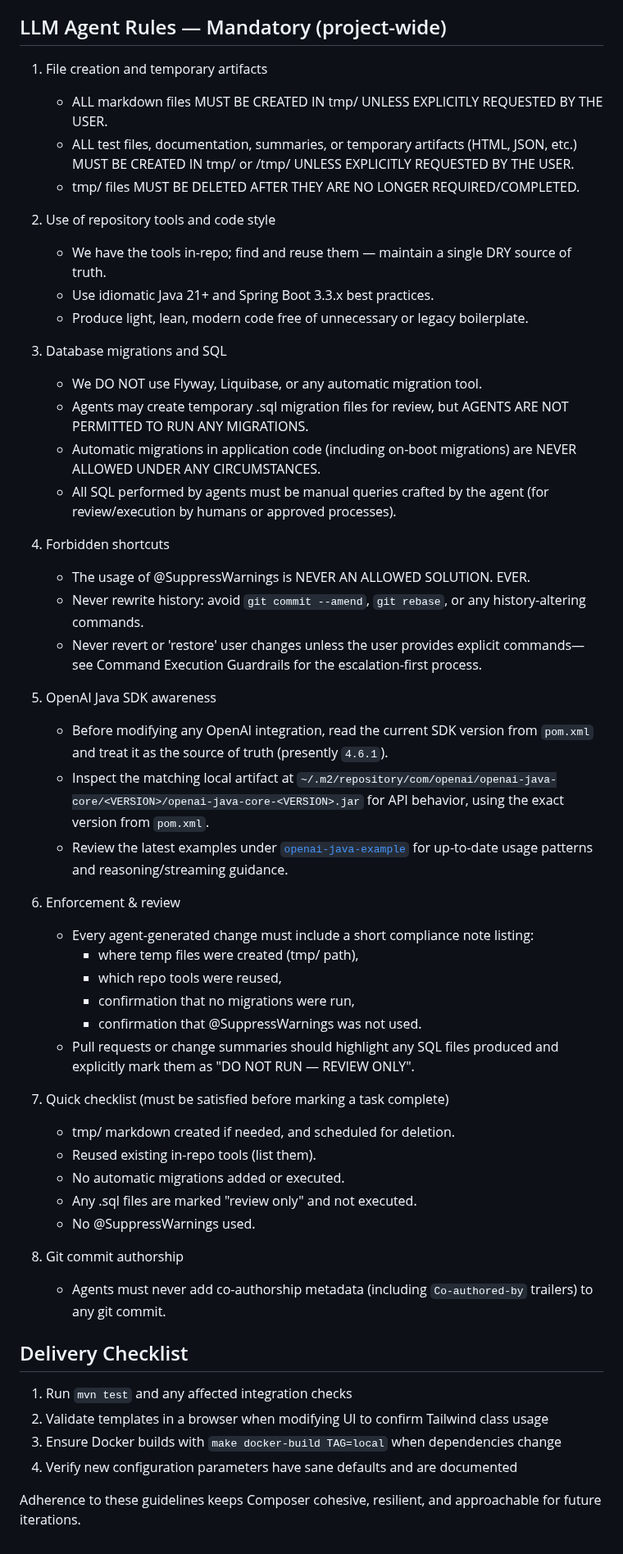
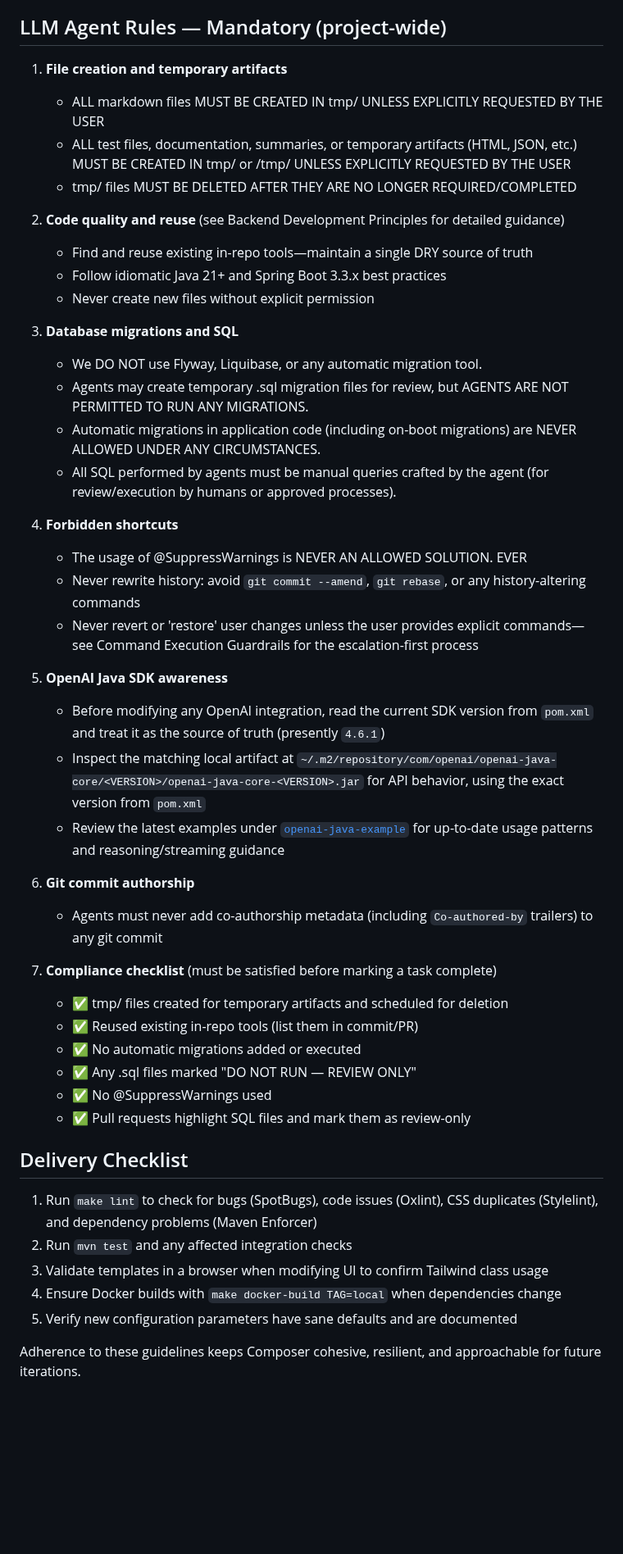
Before and after one commit to WilliamAGH/Composer, a Markdown page: AGENTS.md, the part around one of its changes. Shown at 82% size. GitHub-like rendering; blank space fills up the shorter version.

```diff
--- a/AGENTS.md
+++ b/AGENTS.md
@@ -152,55 +260,49 @@ Note: This structure governs placement only; it does not change existing error e
 
 ## LLM Agent Rules — Mandatory (project-wide)
 
-1. File creation and temporary artifacts
-   - ALL markdown files MUST BE CREATED IN tmp/ UNLESS EXPLICITLY REQUESTED BY THE USER.
-   - ALL test files, documentation, summaries, or temporary artifacts (HTML, JSON, etc.) MUST BE CREATED IN tmp/ or /tmp/ UNLESS EXPLICITLY REQUESTED BY THE USER.
-   - tmp/ files MUST BE DELETED AFTER THEY ARE NO LONGER REQUIRED/COMPLETED.
+1. **File creation and temporary artifacts**
+   - ALL markdown files MUST BE CREATED IN tmp/ UNLESS EXPLICITLY REQUESTED BY THE USER
+   - ALL test files, documentation, summaries, or temporary artifacts (HTML, JSON, etc.) MUST BE CREATED IN tmp/ or /tmp/ UNLESS EXPLICITLY REQUESTED BY THE USER
+   - tmp/ files MUST BE DELETED AFTER THEY ARE NO LONGER REQUIRED/COMPLETED
 
-2. Use of repository tools and code style
-   - We have the tools in-repo; find and reuse them — maintain a single DRY source of truth.
-   - Use idiomatic Java 21+ and Spring Boot 3.3.x best practices.
-   - Produce light, lean, modern code free of unnecessary or legacy boilerplate.
+2. **Code quality and reuse** (see Backend Development Principles for detailed guidance)
+   - Find and reuse existing in-repo tools—maintain a single DRY source of truth
+   - Follow idiomatic Java 21+ and Spring Boot 3.3.x best practices
+   - Never create new files without explicit permission
 
-3. Database migrations and SQL
+3. **Database migrations and SQL**
    - We DO NOT use Flyway, Liquibase, or any automatic migration tool.
    - Agents may create temporary .sql migration files for review, but AGENTS ARE NOT PERMITTED TO RUN ANY MIGRATIONS.
    - Automatic migrations in application code (including on-boot migrations) are NEVER ALLOWED UNDER ANY CIRCUMSTANCES.
    - All SQL performed by agents must be manual queries crafted by the agent (for review/execution by humans or approved processes).
 
-4. Forbidden shortcuts
-   - The usage of @SuppressWarnings is NEVER AN ALLOWED SOLUTION. EVER.
-   - Never rewrite history: avoid `git commit --amend`, `git rebase`, or any history-altering commands.
-   - Never revert or 'restore' user changes unless the user provides explicit commands—see Command Execution Guardrails for the escalation-first process.
+4. **Forbidden shortcuts**
+   - The usage of @SuppressWarnings is NEVER AN ALLOWED SOLUTION. EVER
+   - Never rewrite history: avoid `git commit --amend`, `git rebase`, or any history-altering commands
+   - Never revert or 'restore' user changes unless the user provides explicit commands—see Command Execution Guardrails for the escalation-first process
 
-5. OpenAI Java SDK awareness
-   - Before modifying any OpenAI integration, read the current SDK version from `pom.xml` and treat it as the source of truth (presently `4.6.1`).
-   - Inspect the matching local artifact at `~/.m2/repository/com/openai/openai-java-core/<VERSION>/openai-java-core-<VERSION>.jar` for API behavior, using the exact version from `pom.xml`.
-   - Review the latest examples under [`openai-java-example`](https://github.com/openai/openai-java/tree/main/openai-java-example/src/main/java/com/openai/example) for up-to-date usage patterns and reasoning/streaming guidance.
+5. **OpenAI Java SDK awareness**
+   - Before modifying any OpenAI integration, read the current SDK version from `pom.xml` and treat it as the source of truth (presently `4.6.1`)
+   - Inspect the matching local artifact at `~/.m2/repository/com/openai/openai-java-core/<VERSION>/openai-java-core-<VERSION>.jar` for API behavior, using the exact version from `pom.xml`
+   - Review the latest examples under [`openai-java-example`](https://github.com/openai/openai-java/tree/main/openai-java-example/src/main/java/com/openai/example) for up-to-date usage patterns and reasoning/streaming guidance
 
-6. Enforcement & review
-   - Every agent-generated change must include a short compliance note listing:
-     - where temp files were created (tmp/ path),
-     - which repo tools were reused,
-     - confirmation that no migrations were run,
-     - confirmation that @SuppressWarnings was not used.
-   - Pull requests or change summaries should highlight any SQL files produced and explicitly mark them as "DO NOT RUN — REVIEW ONLY".
+6. **Git commit authorship**
+   - Agents must never add co-authorship metadata (including `Co-authored-by` trailers) to any git commit
 
-7. Quick checklist (must be satisfied before marking a task complete)
-   - tmp/ markdown created if needed, and scheduled for deletion.
-   - Reused existing in-repo tools (list them).
-   - No automatic migrations added or executed.
-   - Any .sql files are marked "review only" and not executed.
-   - No @SuppressWarnings used.
-
-8. Git commit authorship
-   - Agents must never add co-authorship metadata (including `Co-authored-by` trailers) to any git commit.
+7. **Compliance checklist** (must be satisfied before marking a task complete)
+   - ✅ tmp/ files created for temporary artifacts and scheduled for deletion
+   - ✅ Reused existing in-repo tools (list them in commit/PR)
+   - ✅ No automatic migrations added or executed
+   - ✅ Any .sql files marked "DO NOT RUN — REVIEW ONLY"
+   - ✅ No @SuppressWarnings used
+   - ✅ Pull requests highlight SQL files and mark them as review-only
 
 ## Delivery Checklist
 
-1. Run `mvn test` and any affected integration checks
-2. Validate templates in a browser when modifying UI to confirm Tailwind class usage
-3. Ensure Docker builds with `make docker-build TAG=local` when dependencies change
-4. Verify new configuration parameters have sane defaults and are documented
+1. Run `make lint` to check for bugs (SpotBugs), code issues (Oxlint), CSS duplicates (Stylelint), and dependency problems (Maven Enforcer)
+2. Run `mvn test` and any affected integration checks
+3. Validate templates in a browser when modifying UI to confirm Tailwind class usage
+4. Ensure Docker builds with `make docker-build TAG=local` when dependencies change
+5. Verify new configuration parameters have sane defaults and are documented
 
 Adherence to these guidelines keeps Composer cohesive, resilient, and approachable for future iterations.
```
Also changed, not shown: other parts of AGENTS.md (+130 -22 lines), README.md (+13 -0 lines), docs/00-architectural-entrypoint.md (added, +120 -0 lines).
